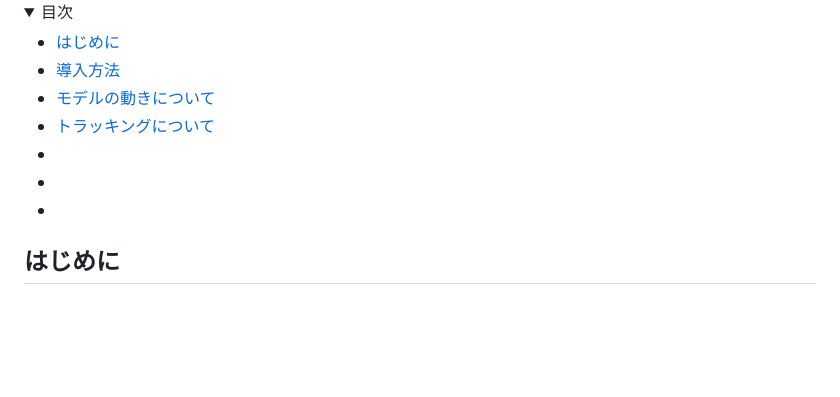
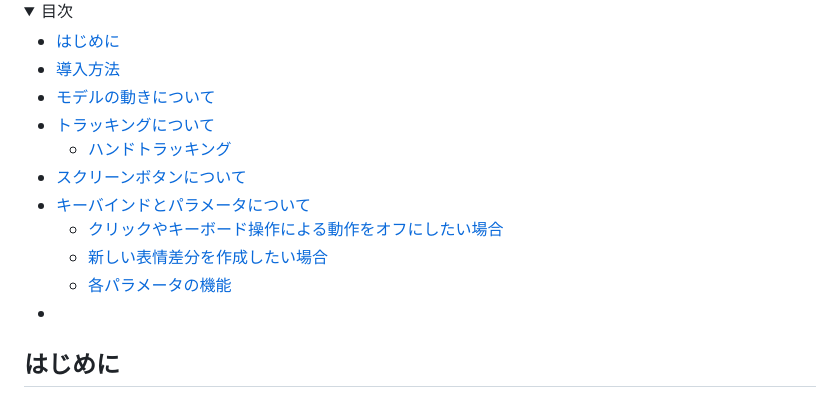
Before and after one commit to samirin33/Minecraft_skin_to_Live2D, a Markdown page: README_JP.md, the part around one of its changes. Drawn GitHub-style; folded sections open; blank space fills up the shorter version.

```diff
--- a/README_JP.md
+++ b/README_JP.md
@@ -10,8 +10,12 @@
   - [導入方法](#導入方法)
   - [モデルの動きについて](#モデルの動きについて)
   - [トラッキングについて](#トラッキングについて)
-  - [](#)
-  - [](#)
+    - [ハンドトラッキング](#ハンドトラッキング)
+  - [スクリーンボタンについて](#スクリーンボタンについて)
+  - [キーバインドとパラメータについて](#キーバインドとパラメータについて)
+     - [クリックやキーボード操作による動作をオフにしたい場合](#クリックやキーボード操作による動作をオフにしたい場合)
+     - [新しい表情差分を作成したい場合](#新しい表情差分を作成したい場合)
+     - [各パラメータの機能](#各パラメータの機能)
   - [](#)
 
 </details>
```
Also changed, not shown: other parts of README_JP.md (+1 -1 lines).
